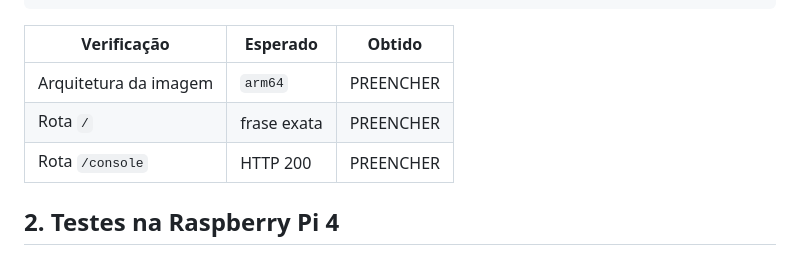
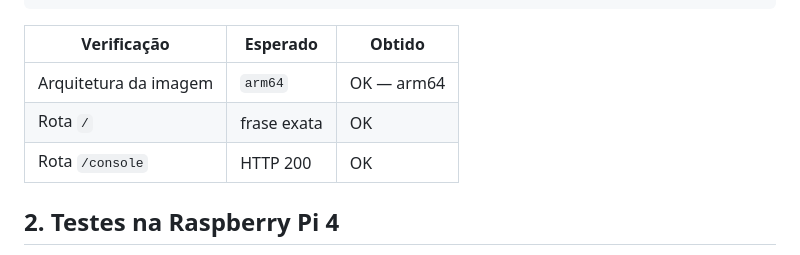
Before and after one commit to bruno-gc/sistemas_embarcados2026, a Markdown page: docs/07-testes.md, the part around the change. Drawn GitHub-style.

Commit message:
docs: registra teste da imagem arm64 na VM

```diff
--- a/docs/07-testes.md
+++ b/docs/07-testes.md
@@ -25,9 +25,9 @@ docker rm -f teste
 
 | Verificação | Esperado | Obtido |
 | --- | --- | --- |
-| Arquitetura da imagem | `arm64` | PREENCHER |
-| Rota `/` | frase exata | PREENCHER |
-| Rota `/console` | HTTP 200 | PREENCHER |
+| Arquitetura da imagem | `arm64` | OK — arm64 |
+| Rota `/` | frase exata | OK |
+| Rota `/console` | HTTP 200 | OK |
 
 ## 2. Testes na Raspberry Pi 4
 
```
